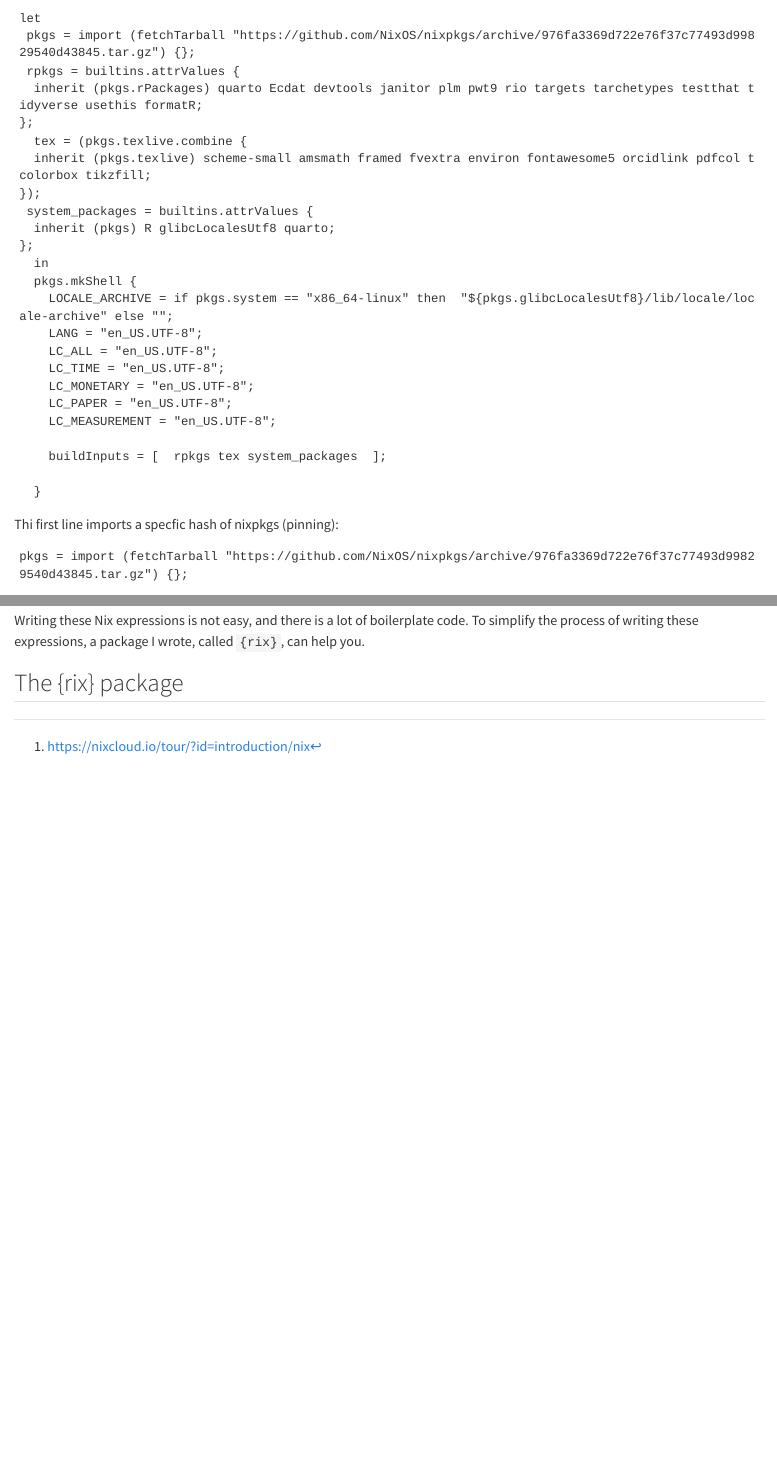
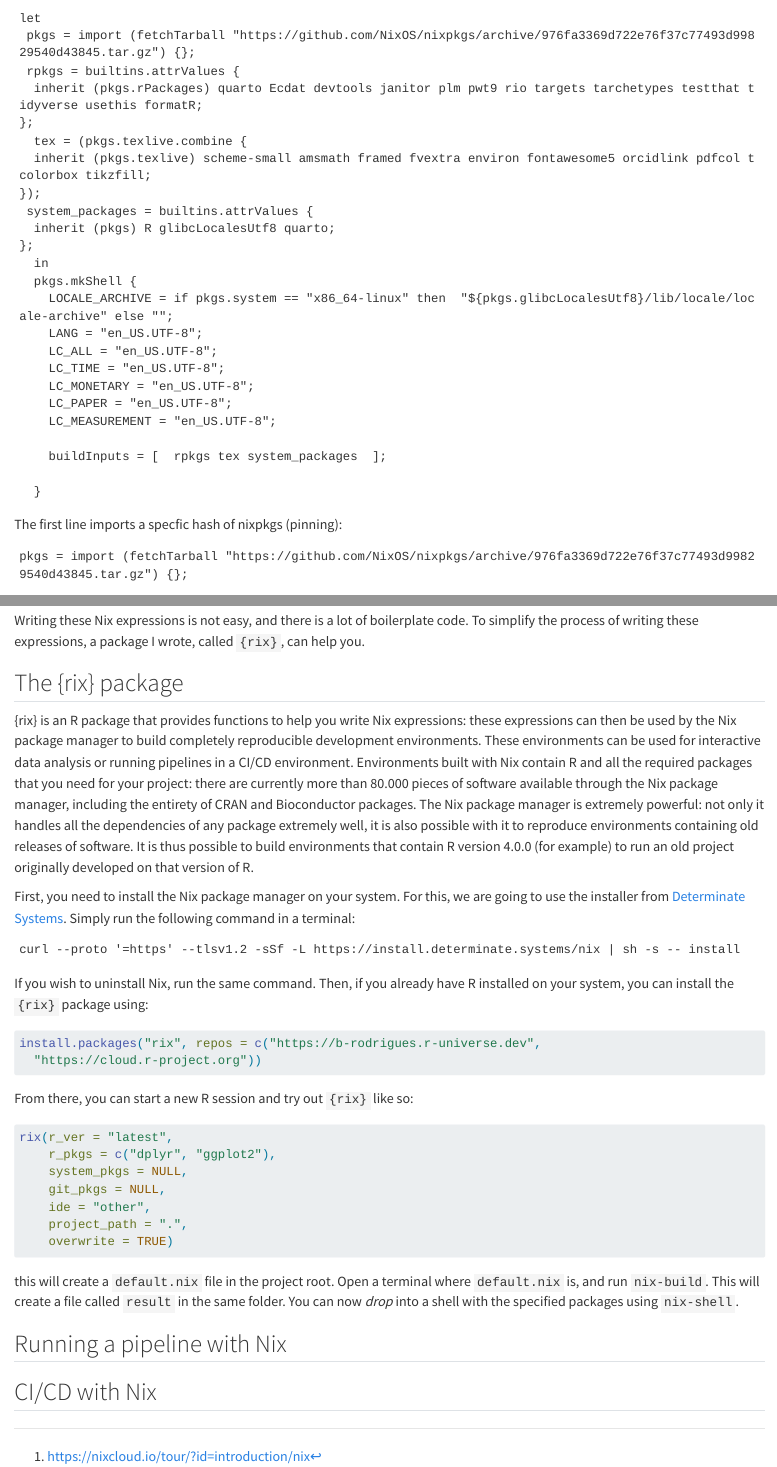
Before and after one commit to b-rodrigues/rap4mads_2023, a Quarto document (11-nix.qmd): the page in a window 1100 px wide, from 1770 px down, and a second part further down, joined at a grey line. Rendered offline with R 4.5, knitr and Pandoc in place of Quarto, with nearby package versions.

Commit message:
Update 11-nix.qmd

````diff
--- a/11-nix.qmd
+++ b/11-nix.qmd
@@ -100,7 +100,8 @@ let
 
   }
 ```
-Thi first line imports a specfic hash of nixpkgs (pinning):
+
+The first line imports a specfic hash of nixpkgs (pinning):
 
 ```
 pkgs = import (fetchTarball "https://github.com/NixOS/nixpkgs/archive/976fa3369d722e76f37c77493d99829540d43845.tar.gz") {};
@@ -163,3 +164,43 @@ Writing these Nix expressions is not easy, and there is a lot of boilerplate cod
 a package I wrote, called `{rix}`, can help you.
 
 ## The {rix} package
+
+{rix} is an R package that provides functions to help you write Nix expressions: these expressions can then be used by the Nix package manager to
+build completely reproducible development environments. These environments can be used for interactive data analysis or running pipelines in a CI/CD environment.
+Environments built with Nix contain R and all the required packages that you need for your project: there are currently more than 80.000 pieces of software
+available through the Nix package manager, including the entirety of CRAN and Bioconductor packages. The Nix package manager is extremely powerful: not only it handles
+all the dependencies of any package extremely well, it is also possible with it to reproduce environments containing old releases of software. It is thus possible to build
+environments that contain R version 4.0.0 (for example) to run an old project originally developed on that version of R.
+
+First, you need to install the Nix package manager on your system. For this, we are going to use the installer from [Determinate Systems](https://determinate.systems/posts/determinate-nix-installer).
+Simply run the following command in a terminal:
+
+```
+curl --proto '=https' --tlsv1.2 -sSf -L https://install.determinate.systems/nix | sh -s -- install
+```
+
+If you wish to uninstall Nix, run the same command. Then, if you already have R installed on your system, you can install the `{rix}` package using:
+
+```{r, eval = F}
+install.packages("rix", repos = c("https://b-rodrigues.r-universe.dev",
+  "https://cloud.r-project.org"))
+```
+
+From there, you can start a new R session and try out `{rix}` like so:
+
+```{r, eval = F}
+rix(r_ver = "latest",
+    r_pkgs = c("dplyr", "ggplot2"),
+    system_pkgs = NULL,
+    git_pkgs = NULL,
+    ide = "other",
+    project_path = ".",
+    overwrite = TRUE)
+```
+
+this will create a `default.nix` file in the project root. Open a terminal where `default.nix` is, and run `nix-build`. This will create a file called `result` in the same folder.
+You can now *drop* into a shell with the specified packages using `nix-shell`.
+
+## Running a pipeline with Nix
+
+## CI/CD with Nix
````
